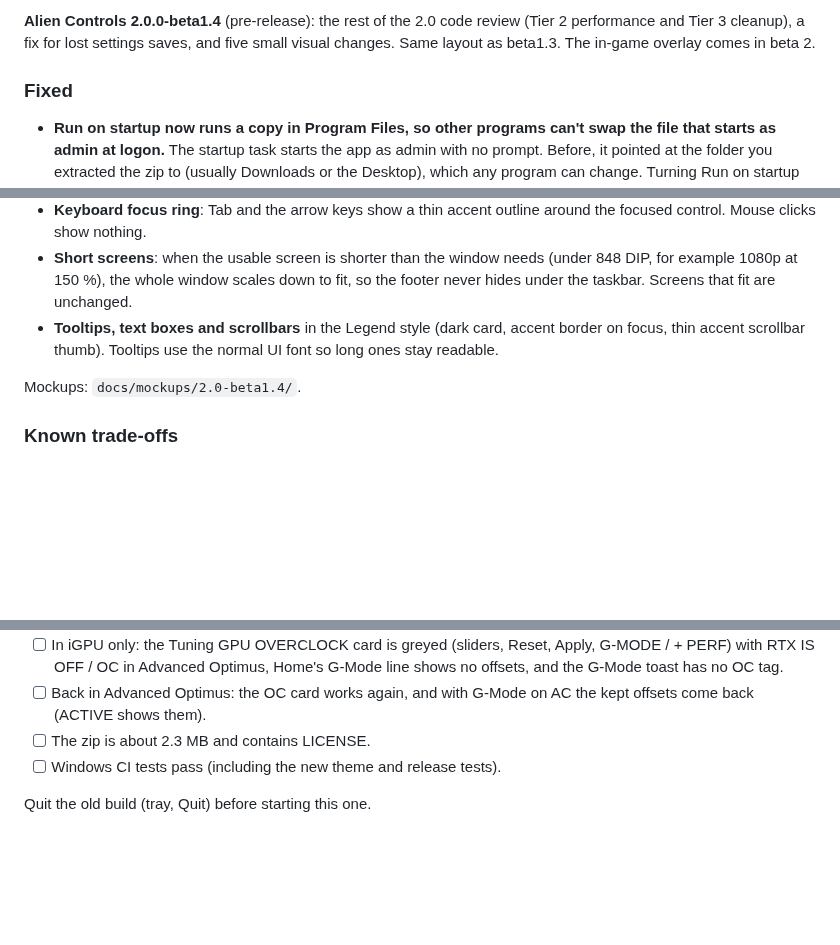
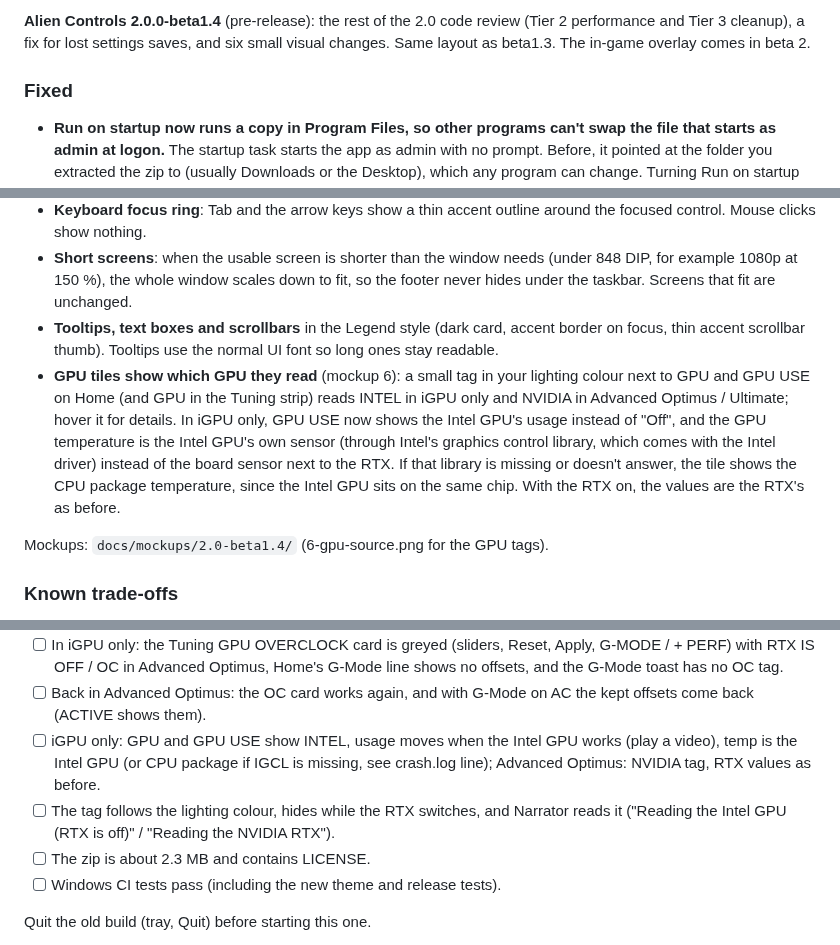
Before and after one commit to aminenrr/alien-control, a Markdown page: docs/releases/v2.0.0-beta1.4.md, 3 parts joined by grey strips. Rendered like a GitHub page; blank space fills up the shorter version.

Commit message:
2.0.0-beta1.4: GPU tiles show which GPU they read (v2.0.0-beta1.4.md)

```diff
--- a/docs/releases/v2.0.0-beta1.4.md
+++ b/docs/releases/v2.0.0-beta1.4.md
@@ -1,4 +1,4 @@
-**Alien Controls 2.0.0-beta1.4** (pre-release): the rest of the 2.0 code review (Tier 2 performance and Tier 3 cleanup), a fix for lost settings saves, and five small visual changes. Same layout as beta1.3. The in-game overlay comes in beta 2.
+**Alien Controls 2.0.0-beta1.4** (pre-release): the rest of the 2.0 code review (Tier 2 performance and Tier 3 cleanup), a fix for lost settings saves, and six small visual changes. Same layout as beta1.3. The in-game overlay comes in beta 2.
 
 ### Fixed
 - **Run on startup now runs a copy in Program Files, so other programs can't swap the file that starts as admin at logon.** The startup task starts the app as admin with no prompt. Before, it pointed at the folder you extracted the zip to (usually Downloads or the Desktop), which any program can change. Turning Run on startup on now copies the app to `C:\Program Files\AlienControl` (admins only) and the task runs that copy. A task from an older version is moved there on the first start (or turned off with a note in the status line if that fails), and running a newer version from anywhere updates the copy. No temporary file is written any more. Turning Run on startup off deletes the task and removes the Program Files copy. Your settings in `%AppData%\AlienControl` are not touched.
@@ -32,8 +32,9 @@
 - **Keyboard focus ring**: Tab and the arrow keys show a thin accent outline around the focused control. Mouse clicks show nothing.
 - **Short screens**: when the usable screen is shorter than the window needs (under 848 DIP, for example 1080p at 150 %), the whole window scales down to fit, so the footer never hides under the taskbar. Screens that fit are unchanged.
 - **Tooltips, text boxes and scrollbars** in the Legend style (dark card, accent border on focus, thin accent scrollbar thumb). Tooltips use the normal UI font so long ones stay readable.
+- **GPU tiles show which GPU they read** (mockup 6): a small tag in your lighting colour next to GPU and GPU USE on Home (and GPU in the Tuning strip) reads INTEL in iGPU only and NVIDIA in Advanced Optimus / Ultimate; hover it for details. In iGPU only, GPU USE now shows the Intel GPU's usage instead of "Off", and the GPU temperature is the Intel GPU's own sensor (through Intel's graphics control library, which comes with the Intel driver) instead of the board sensor next to the RTX. If that library is missing or doesn't answer, the tile shows the CPU package temperature, since the Intel GPU sits on the same chip. With the RTX on, the values are the RTX's as before.
 
-Mockups: `docs/mockups/2.0-beta1.4/`.
+Mockups: `docs/mockups/2.0-beta1.4/` (6-gpu-source.png for the GPU tags).
 
 ### Known trade-offs
 - With Rainbow or Spectrum on, fills use cyan but text and borders keep the last colour you picked.
@@ -66,6 +67,8 @@ Mockups: `docs/mockups/2.0-beta1.4/`.
 - [ ] iGPU only, then Advanced Optimus: NVIDIA's tray icon and its display mode popup come back within about 30 s, with no reboot. crash.log has an `NvidiaTray` line saying the service restarted.
 - [ ] In iGPU only: the Tuning GPU OVERCLOCK card is greyed (sliders, Reset, Apply, G-MODE / + PERF) with RTX IS OFF / OC in Advanced Optimus, Home's G-Mode line shows no offsets, and the G-Mode toast has no OC tag.
 - [ ] Back in Advanced Optimus: the OC card works again, and with G-Mode on AC the kept offsets come back (ACTIVE shows them).
+- [ ] iGPU only: GPU and GPU USE show INTEL, usage moves when the Intel GPU works (play a video), temp is the Intel GPU (or CPU package if IGCL is missing, see crash.log line); Advanced Optimus: NVIDIA tag, RTX values as before.
+- [ ] The tag follows the lighting colour, hides while the RTX switches, and Narrator reads it ("Reading the Intel GPU (RTX is off)" / "Reading the NVIDIA RTX").
 - [ ] The zip is about 2.3 MB and contains LICENSE.
 - [ ] Windows CI tests pass (including the new theme and release tests).
 
```
